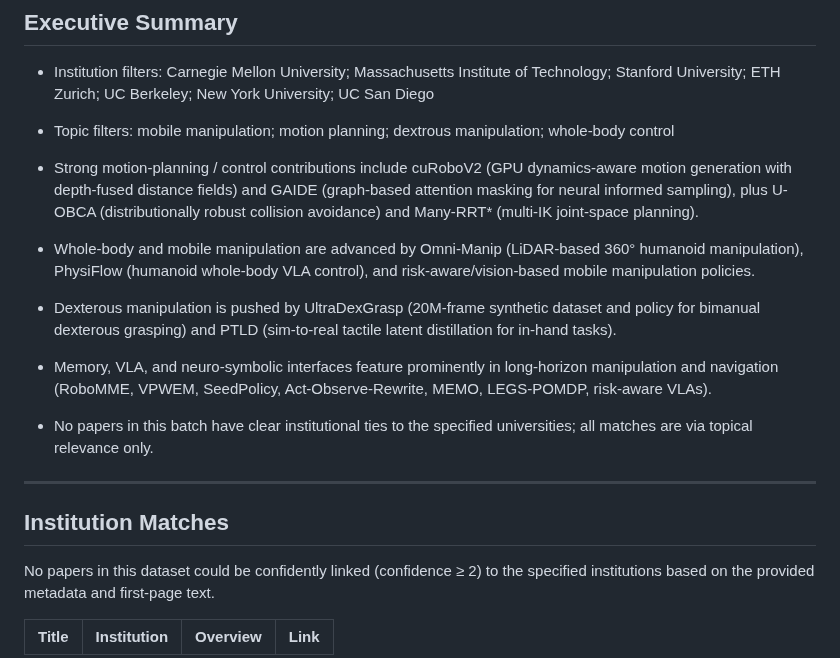
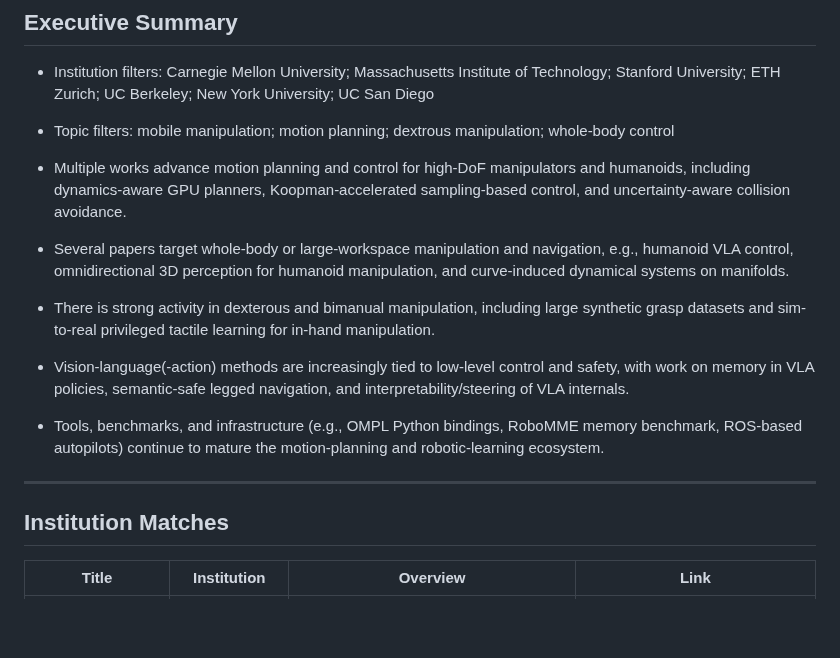
Before and after one commit to adamhkan/daily-research-briefing, a Markdown page: reports/2026-03-07.md, the part around one of its changes. Drawn GitHub-style; blank space fills up the shorter version.

Commit message:
chore: add daily robotics briefing

```diff
--- a/reports/2026-03-07.md
+++ b/reports/2026-03-07.md
@@ -9,17 +9,15 @@ Papers analyzed: **66**
 - Institution filters: Carnegie Mellon University; Massachusetts Institute of Technology; Stanford University; ETH Zurich; UC Berkeley; New York University; UC San Diego
 - Topic filters: mobile manipulation; motion planning; dextrous manipulation; whole-body control
 
-- Strong motion-planning / control contributions include cuRoboV2 (GPU dynamics-aware motion generation with depth-fused distance fields) and GAIDE (graph-based attention masking for neural informed sampling), plus U-OBCA (distributionally robust collision avoidance) and Many-RRT* (multi-IK joint-space planning).
-- Whole-body and mobile manipulation are advanced by Omni-Manip (LiDAR-based 360° humanoid manipulation), PhysiFlow (humanoid whole-body VLA control), and risk-aware/vision-based mobile manipulation policies.
-- Dexterous manipulation is pushed by UltraDexGrasp (20M-frame synthetic dataset and policy for bimanual dexterous grasping) and PTLD (sim-to-real tactile latent distillation for in-hand tasks).
-- Memory, VLA, and neuro-symbolic interfaces feature prominently in long-horizon manipulation and navigation (RoboMME, VPWEM, SeedPolicy, Act-Observe-Rewrite, MEMO, LEGS-POMDP, risk-aware VLAs).
-- No papers in this batch have clear institutional ties to the specified universities; all matches are via topical relevance only.
+- Multiple works advance motion planning and control for high-DoF manipulators and humanoids, including dynamics-aware GPU planners, Koopman-accelerated sampling-based control, and uncertainty-aware collision avoidance.
+- Several papers target whole-body or large-workspace manipulation and navigation, e.g., humanoid VLA control, omnidirectional 3D perception for humanoid manipulation, and curve-induced dynamical systems on manifolds.
+- There is strong activity in dexterous and bimanual manipulation, including large synthetic grasp datasets and sim-to-real privileged tactile learning for in-hand manipulation.
+- Vision-language(-action) methods are increasingly tied to low-level control and safety, with work on memory in VLA policies, semantic-safe legged navigation, and interpretability/steering of VLA internals.
+- Tools, benchmarks, and infrastructure (e.g., OMPL Python bindings, RoboMME memory benchmark, ROS-based autopilots) continue to mature the motion-planning and robotic-learning ecosystem.
 
 ---
 
 ## Institution Matches
 
-No papers in this dataset could be confidently linked (confidence ≥ 2) to the specified institutions based on the provided metadata and first-page text.
-
 | Title | Institution | Overview | Link |
 | --- | --- | --- | --- |
```
Also changed, not shown: other parts of reports/2026-03-07.md (+15 -12 lines).
